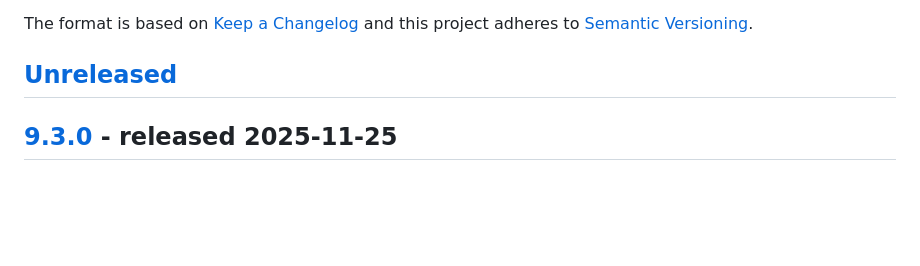
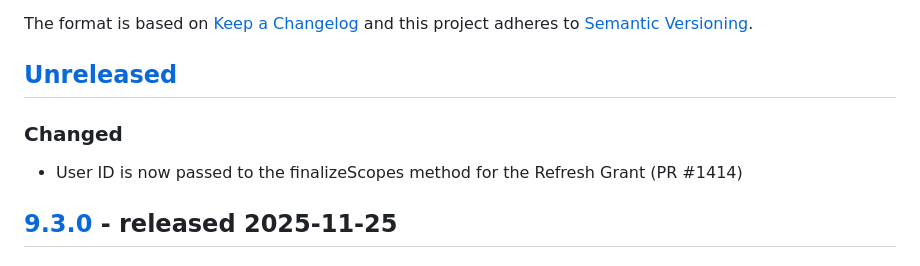
Before and after one commit to thephpleague/oauth2-server, a Markdown page: CHANGELOG.md, the part around the change. Drawn GitHub-style; blank space fills up the shorter version.

Commit message:
update changelog with change

```diff
--- a/CHANGELOG.md
+++ b/CHANGELOG.md
@@ -6,6 +6,10 @@ The format is based on [Keep a Changelog](http://keepachangelog.com/en/1.0.0/)
 and this project adheres to [Semantic Versioning](http://semver.org/spec/v2.0.0.html).
 
 ## [Unreleased]
+
+### Changed
+
+- User ID is now passed to the finalizeScopes method for the Refresh Grant (PR #1414)
 
 ## [9.3.0] - released 2025-11-25
 
```
